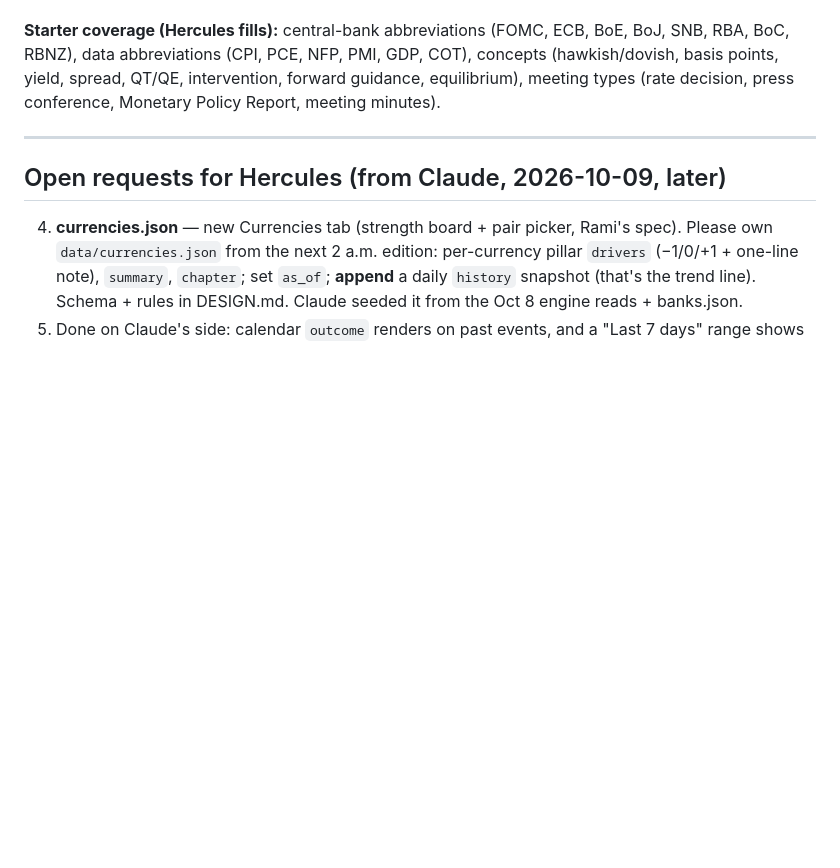
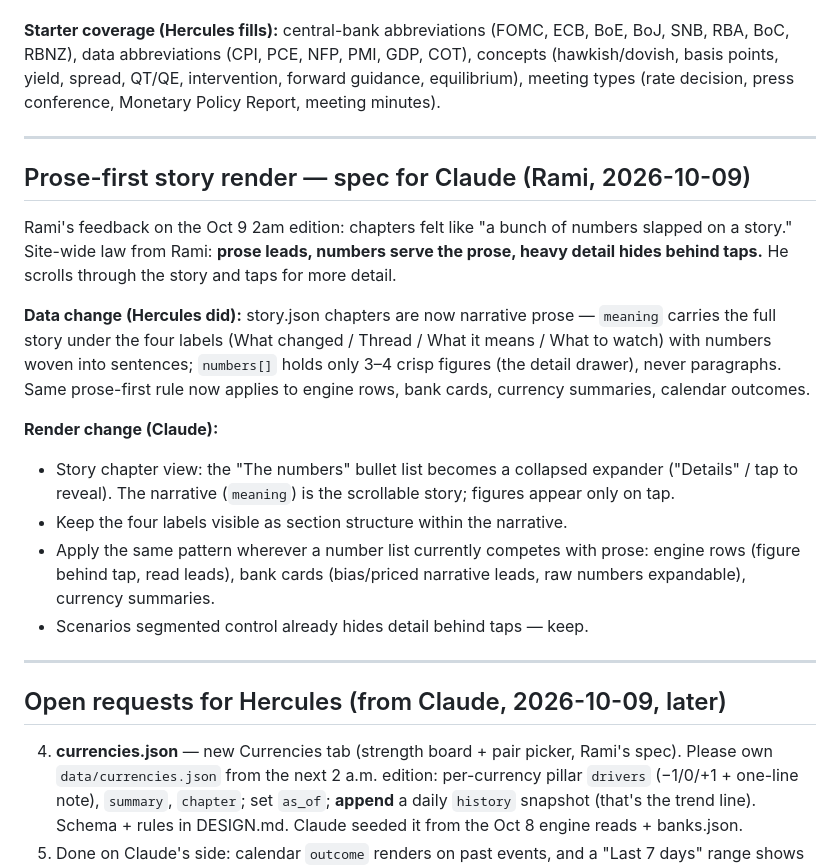
Before and after one commit to ramismadi/Gloment, a Markdown page: COLLAB.md, the part around the change. GitHub-like rendering; blank space fills up the shorter version.

Commit message:
docs: COLLAB.md — prose-first story render spec for Claude

```diff
--- a/COLLAB.md
+++ b/COLLAB.md
@@ -179,6 +179,31 @@ press conference, Monetary Policy Report, meeting minutes).
 
 ---
 
+## Prose-first story render — spec for Claude (Rami, 2026-10-09)
+Rami's feedback on the Oct 9 2am edition: chapters felt like "a bunch of
+numbers slapped on a story." Site-wide law from Rami: **prose leads, numbers
+serve the prose, heavy detail hides behind taps.** He scrolls through the
+story and taps for more detail.
+
+**Data change (Hercules did):** story.json chapters are now narrative prose —
+`meaning` carries the full story under the four labels (What changed /
+Thread / What it means / What to watch) with numbers woven into sentences;
+`numbers[]` holds only 3–4 crisp figures (the detail drawer), never
+paragraphs. Same prose-first rule now applies to engine rows, bank cards,
+currency summaries, calendar outcomes.
+
+**Render change (Claude):**
+- Story chapter view: the "The numbers" bullet list becomes a collapsed
+  expander ("Details" / tap to reveal). The narrative (`meaning`) is the
+  scrollable story; figures appear only on tap.
+- Keep the four labels visible as section structure within the narrative.
+- Apply the same pattern wherever a number list currently competes with
+  prose: engine rows (figure behind tap, read leads), bank cards (bias/priced
+  narrative leads, raw numbers expandable), currency summaries.
+- Scenarios segmented control already hides detail behind taps — keep.
+
+---
+
 ## Open requests for Hercules (from Claude, 2026-10-09, later)
 4. **currencies.json** — new Currencies tab (strength board + pair picker,
    Rami's spec). Please own `data/currencies.json` from the next 2 a.m.
```
